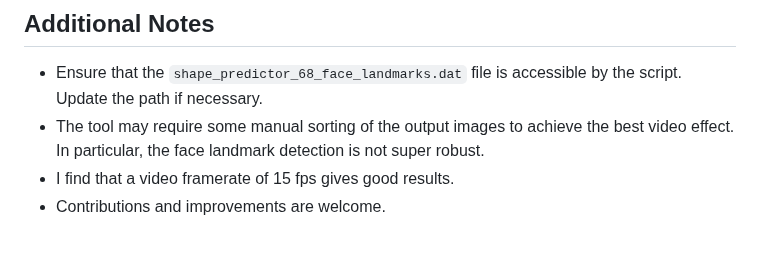
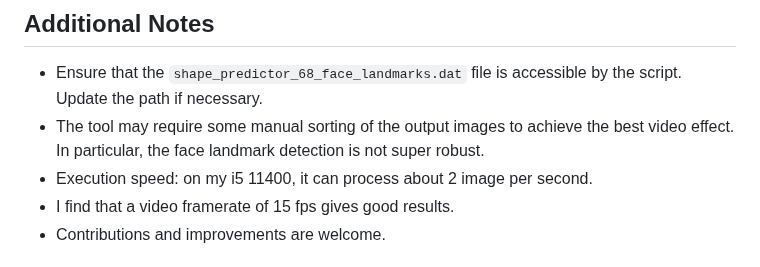
Before and after one commit to YarosMallorca/immich-automated-selfie-timelapse, a Markdown page: README.md, the part around the change. Drawn GitHub-style.

Commit message:
Add a note about execution speed.

```diff
--- a/README.md
+++ b/README.md
@@ -78,6 +78,7 @@ Run the script from the command line with the required arguments. For example:
 
 - Ensure that the `shape_predictor_68_face_landmarks.dat` file is accessible by the script. Update the path if necessary.
 - The tool may require some manual sorting of the output images to achieve the best video effect. In particular, the face landmark detection is not super robust.
+- Execution speed: on my i5 11400, it can process about 2 image per second.
 - I find that a video framerate of 15 fps gives good results.
 - Contributions and improvements are welcome.
 
```
